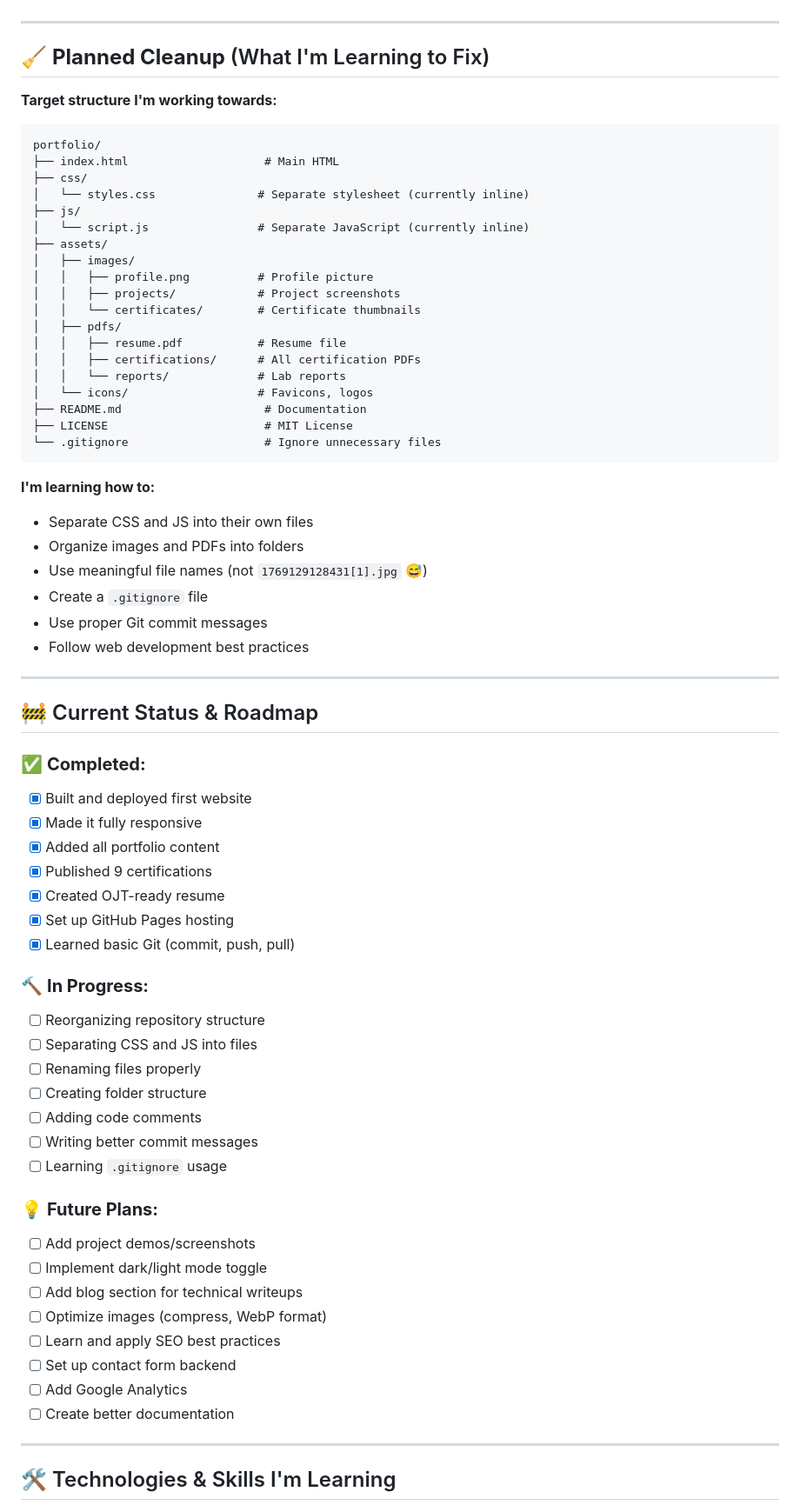
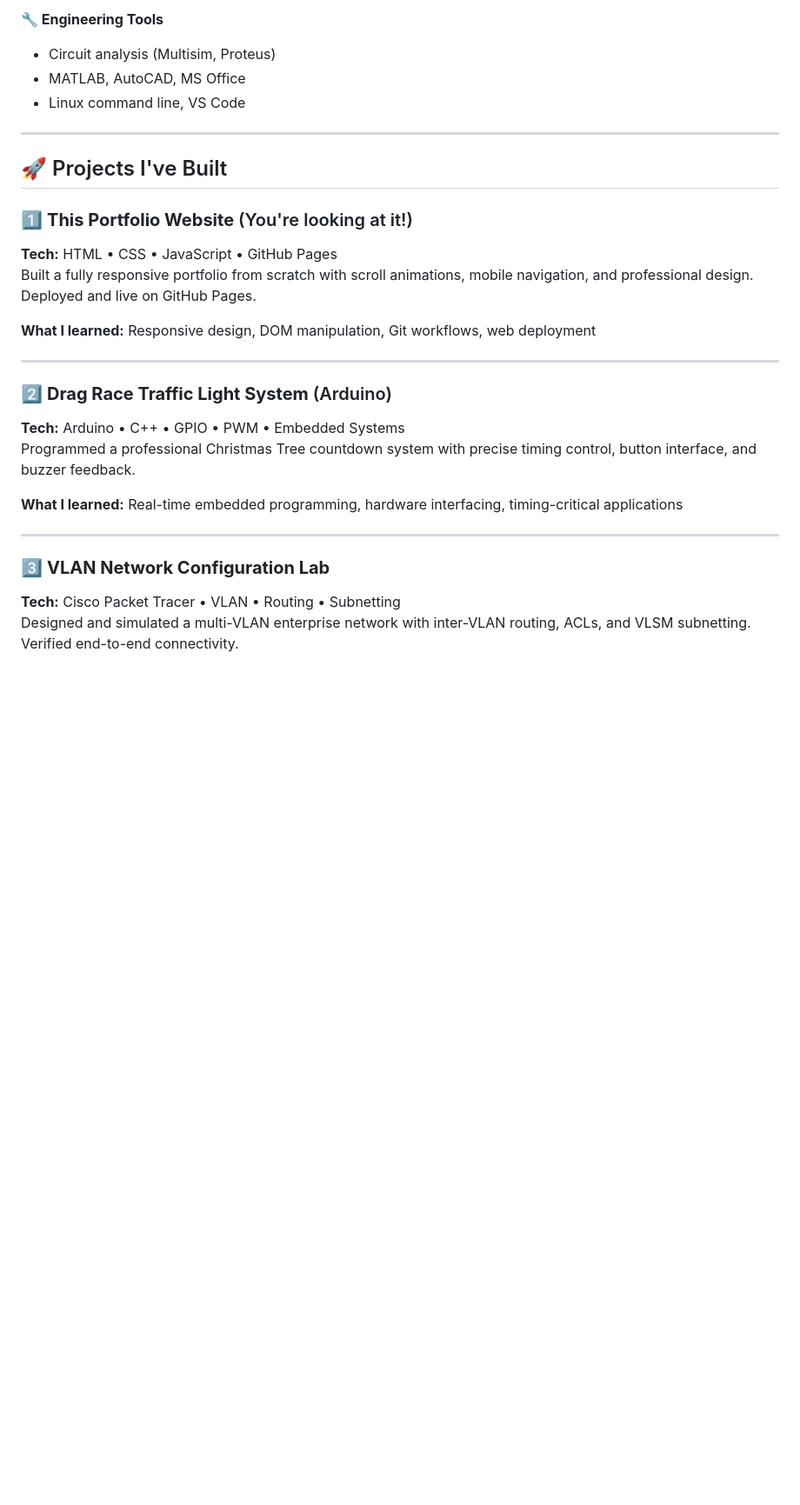
Before and after one commit to trillesgian29-cpu/MyyPortfolio, a Markdown page: README.md, the part around one of its changes. Shown at 87% size. Drawn GitHub-style; blank space fills up the shorter version.

````diff
--- a/README.md
+++ b/README.md
@@ -81,73 +93,29 @@ portfolio/
+**🔧 Engineering Tools**
+- Circuit analysis (Multisim, Proteus)
+- MATLAB, AutoCAD, MS Office
+- Linux command line, VS Code
 
 ---
 
-## 🧹 **Planned Cleanup** (What I'm Learning to Fix)
+## 🚀 Projects I've Built
 
-**Target structure I'm working towards:**
+### 1️⃣ **This Portfolio Website** (You're looking at it!)
+**Tech:** HTML • CSS • JavaScript • GitHub Pages
+Built a fully responsive portfolio from scratch with scroll animations, mobile navigation, and professional design. Deployed and live on GitHub Pages.
 
-```
-portfolio/
-├── index.html                    # Main HTML
-├── css/
-│   └── styles.css               # Separate stylesheet (currently inline)
-├── js/
-│   └── script.js                # Separate JavaScript (currently inline)
-├── assets/
-│   ├── images/
-│   │   ├── profile.png          # Profile picture
-│   │   ├── projects/            # Project screenshots
-│   │   └── certificates/        # Certificate thumbnails
-│   ├── pdfs/
-│   │   ├── resume.pdf           # Resume file
-│   │   ├── certifications/      # All certification PDFs
-│   │   └── reports/             # Lab reports
-│   └── icons/                   # Favicons, logos
-├── README.md                     # Documentation
-├── LICENSE                       # MIT License
-└── .gitignore                    # Ignore unnecessary files
-```
-
-**I'm learning how to:**
-- Separate CSS and JS into their own files
-- Organize images and PDFs into folders
-- Use meaningful file names (not `1769129128431[1].jpg` 😅)
-- Create a `.gitignore` file
-- Use proper Git commit messages
-- Follow web development best practices
+**What I learned:** Responsive design, DOM manipulation, Git workflows, web deployment
 
 ---
 
-## 🚧 Current Status & Roadmap
+### 2️⃣ **Drag Race Traffic Light System** (Arduino)
+**Tech:** Arduino • C++ • GPIO • PWM • Embedded Systems
+Programmed a professional Christmas Tree countdown system with precise timing control, button interface, and buzzer feedback.
 
-### ✅ **Completed:**
-- [x] Built and deployed first website
-- [x] Made it fully responsive
-- [x] Added all portfolio content
-- [x] Published 9 certifications
-- [x] Created OJT-ready resume
-- [x] Set up GitHub Pages hosting
-- [x] Learned basic Git (commit, push, pull)
-
-### 🔨 **In Progress:**
-- [ ] Reorganizing repository structure
-- [ ] Separating CSS and JS into files
-- [ ] Renaming files properly
-- [ ] Creating folder structure
-- [ ] Adding code comments
-- [ ] Writing better commit messages
-- [ ] Learning `.gitignore` usage
-
-### 💡 **Future Plans:**
-- [ ] Add project demos/screenshots
-- [ ] Implement dark/light mode toggle
-- [ ] Add blog section for technical writeups
-- [ ] Optimize images (compress, WebP format)
-- [ ] Learn and apply SEO best practices
-- [ ] Set up contact form backend
-- [ ] Add Google Analytics
-- [ ] Create better documentation
+**What I learned:** Real-time embedded programming, hardware interfacing, timing-critical applications
 
 ---
 
-## 🛠️ Technologies & Skills I'm Learning
+### 3️⃣ **VLAN Network Configuration Lab**
+**Tech:** Cisco Packet Tracer • VLAN • Routing • Subnetting
+Designed and simulated a multi-VLAN enterprise network with inter-VLAN routing, ACLs, and VLSM subnetting. Verified end-to-end connectivity.
 
````
Also changed, not shown: other parts of README.md (+156 -291 lines).
